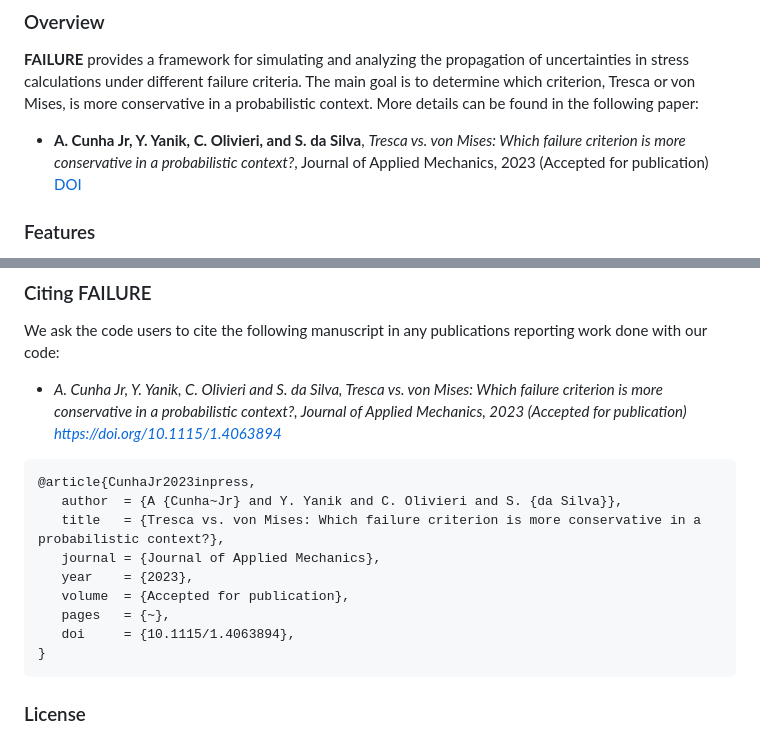
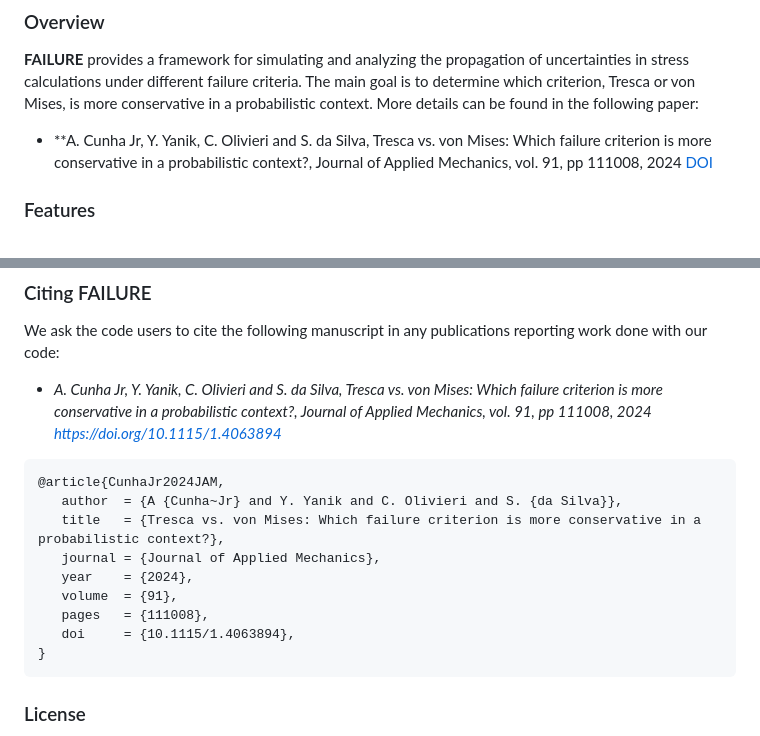
Before and after one commit to americocunhajr/FAILURE, a Markdown page: README.md, 2 parts joined by grey strips. Drawn GitHub-style.

````diff
--- a/README.md
+++ b/README.md
@@ -20,7 +20,7 @@
 
 ### Overview
 **FAILURE** provides a framework for simulating and analyzing the propagation of uncertainties in stress calculations under different failure criteria. The main goal is to determine which criterion, Tresca or von Mises, is more conservative in a probabilistic context. More details can be found in the following paper:
-- **A. Cunha Jr, Y. Yanik, C. Olivieri, and S. da Silva**, *Tresca vs. von Mises: Which failure criterion is more conservative in a probabilistic context?*, Journal of Applied Mechanics, 2023 (Accepted for publication) <a href="https://doi.org/10.1115/1.4063894" target="_blank">DOI</a>
+- **A. Cunha Jr, Y. Yanik, C. Olivieri and S. da Silva, Tresca vs. von Mises: Which failure criterion is more conservative in a probabilistic context?, Journal of Applied Mechanics, vol. 91, pp 111008, 2024 <a href="https://doi.org/10.1115/1.4063894" target="_blank">DOI</a>
 
 ### Features
 - Simulates the propagation of uncertainties in equivalent stress calculations
@@ -59,16 +59,16 @@ To get started with **FAILURE**, follow these steps:
 
 ### Citing FAILURE
 We ask the code users to cite the following manuscript in any publications reporting work done with our code:
-- *A. Cunha Jr, Y. Yanik, C. Olivieri and S. da Silva, Tresca vs. von Mises: Which failure criterion is more conservative in a probabilistic context?, Journal of Applied Mechanics, 2023 (Accepted for publication) https://doi.org/10.1115/1.4063894*
+- *A. Cunha Jr, Y. Yanik, C. Olivieri and S. da Silva, Tresca vs. von Mises: Which failure criterion is more conservative in a probabilistic context?, Journal of Applied Mechanics, vol. 91, pp 111008, 2024 https://doi.org/10.1115/1.4063894*
 
 ```
-@article{CunhaJr2023inpress,
+@article{CunhaJr2024JAM,
    author  = {A {Cunha~Jr} and Y. Yanik and C. Olivieri and S. {da Silva}},
    title   = {Tresca vs. von Mises: Which failure criterion is more conservative in a probabilistic context?},
    journal = {Journal of Applied Mechanics},
-   year    = {2023},
-   volume  = {Accepted for publication},
-   pages   = {~},
+   year    = {2024},
+   volume  = {91},
+   pages   = {111008},
    doi     = {10.1115/1.4063894},
 }
 ```
````
